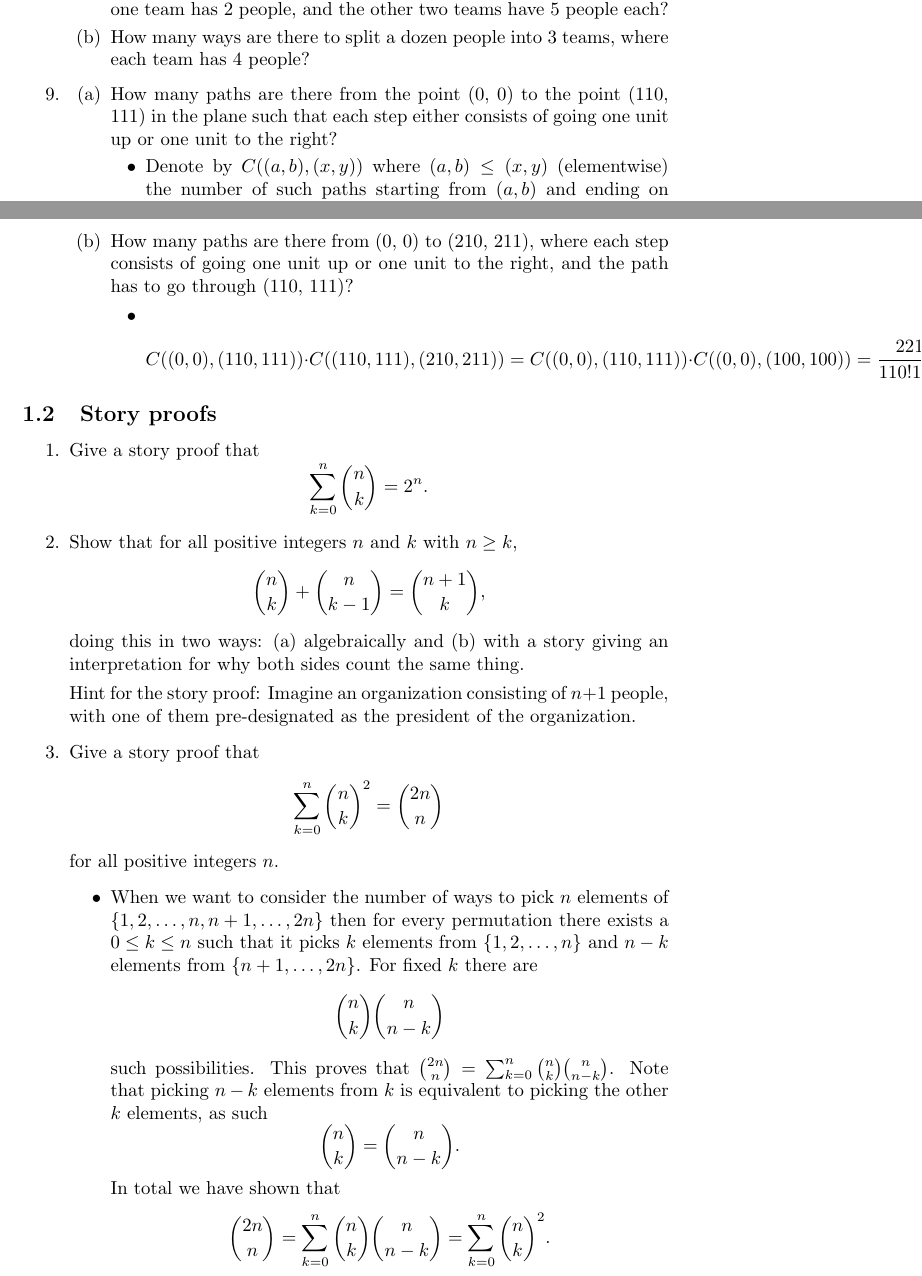
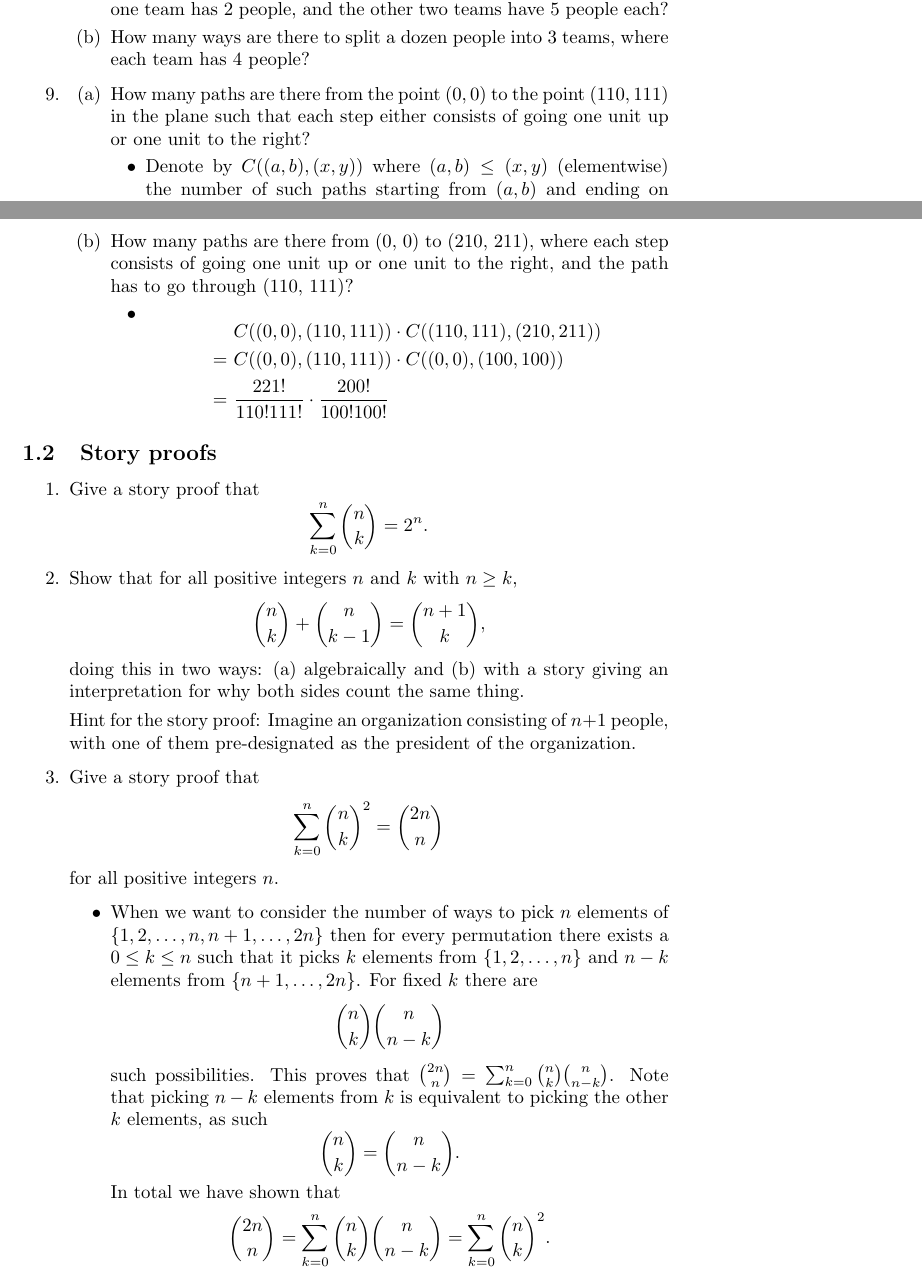
Before and after one commit to Daniel-Sinkin/Research-and-Development, a LaTeX problem sheet (Blitzstein-Probability/Exercises.tex): two parts of pages 4 and 5 of 13, joined at a grey line, cut so that both start at the same text. Compiled offline with pdfLaTeX.

Commit message:
Fixed the pdf

```diff
--- a/Blitzstein-Probability/Exercises.tex
+++ b/Blitzstein-Probability/Exercises.tex
@@ -124,7 +124,7 @@
 		\end{enumerate}
 	\item
 		\begin{enumerate}
-			\item How many paths are there from the point (0, 0) to the point (110, 111) in the plane such that each step either consists of going one unit up or one unit to the right?
+			\item How many paths are there from the point $(0, 0)$ to the point $(110, 111)$ in the plane such that each step either consists of going one unit up or one unit to the right?
 				\begin{itemize}
 					\item Denote by $C((a, b), (x, y))$ where $(a, b) \leq (x, y)$ (elementwise) the number of such paths starting from $(a, b)$ and ending on $(x, y)$. Note that $C((a, b), (x, y)) = C((a + 1, b), (x, y)) + C((a, b + 1), (x, y))$ and $C((a, b), (x, y)) = C((b, a), (y, x))$. Furthermore for $(a, b) \leq (x', y') \leq (x, y)$ we have
 					$$
@@ -147,7 +147,11 @@
 				\begin{itemize}
 					\item
 					$$
-					C((0, 0), (110, 111)) \cdot C((110, 111), (210, 211)) = C((0, 0), (110, 111)) \cdot C((0, 0), (100, 100)) = \frac{221!}{110!111!} \cdot \frac{200!}{100!100!}
+					\begin{aligned}
+					&\ C((0, 0), (110, 111)) \cdot C((110, 111), (210, 211)) \\
+					=&\ C((0, 0), (110, 111)) \cdot C((0, 0), (100, 100)) \\
+					=&\ \frac{221!}{110!111!} \cdot \frac{200!}{100!100!}
+					\end{aligned}
 					$$
 				\end{itemize}
 		\end{enumerate}
```
Also changed, not shown: Blitzstein-Probability/Exercises.pdf, Blitzstein-Probability/Exercises.tex (2 more changed lines).
